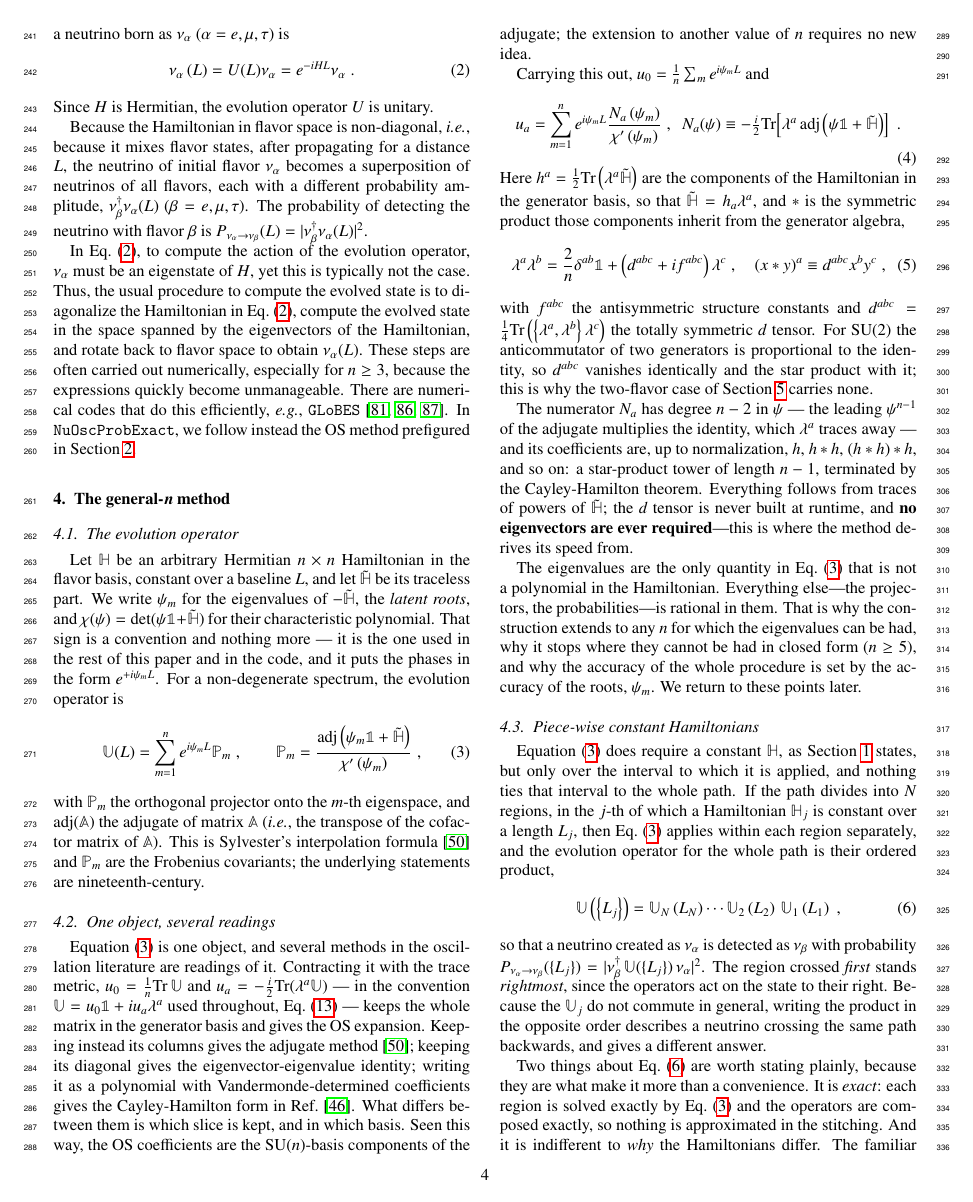
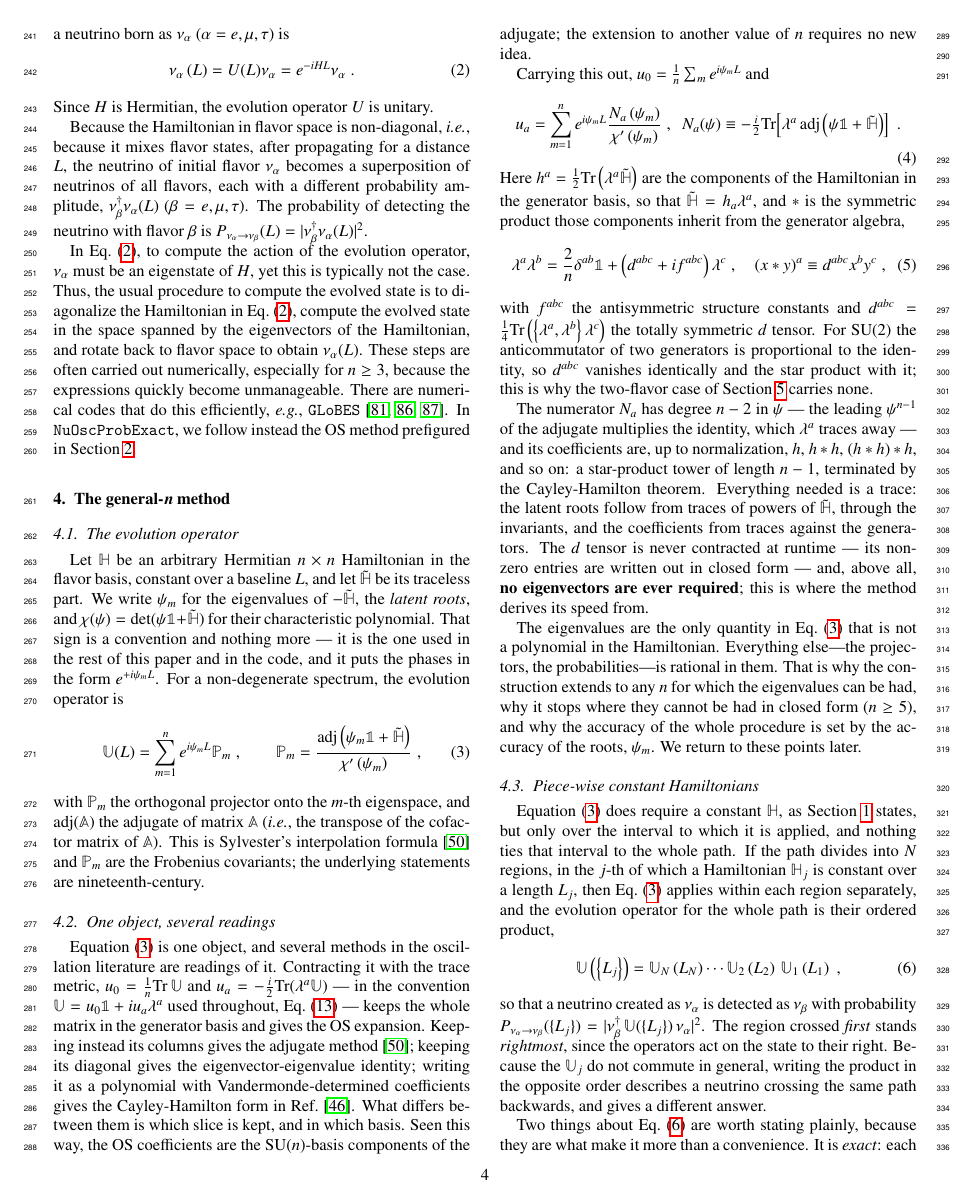
Before and after one commit to mbustama/NuOscProbExact, a LaTeX paper (resources/paper/main.tex): page 4 of 28. Compiled offline with pdfLaTeX.

Commit message:
Correct two claims in Section 4 that a check did not support
A pass over every expression and claim in the section found two
statements in one sentence that are not right as written.

"Everything follows from traces of powers of Htilde" is false.  Traces
of powers give the invariants, and through them the latent roots, but
the coefficients h_a = (1/2) Tr(lambda^a Htilde) and the star products
built on them are traces against the *generators*, which is a different
object.  The sentence now says which is which.

"The d tensor is never built at runtime" is not what the code does
either.  oscprob3nu carries a dense _TENSOR_D table at module level; the
fast path avoids *contracting* it, using a hand-written sparse expansion
instead, and its own docstring records that contracting the dense table
costs about six times the arithmetic.  "Never contracted at runtime" is
the accurate claim and the sharper one.

Everything else in the section was checked and holds.  Verified
numerically at n = 2, 3 and 4:

  equ:star, lambda^a lambda^b = ...        3e-16 or better
  d totally symmetric, f antisymmetric     exact
  d vanishes identically for SU(2)         exact, max |d| = 0
  P_m idempotent, Hermitian, sum to 1      3e-15 or better
  N_a has degree n-2                       psi^n and psi^(n-1) coefficients vanish to 3e-15
  star tower has length n-1                N_a coefficients lie in span{h, h*h, ...} to 4e-14
  equ:composition factor order             1e-16, and the reversed order differs by 1.2

The last one is worth recording: the ordering claim is not decorative,
since getting it backwards changes the answer at the first significant
figure rather than failing loudly.

Verified: 28 pages, no LaTeX errors, no undefined references or
citations.

```diff
--- a/resources/paper/main.tex
+++ b/resources/paper/main.tex
@@ -347,7 +347,7 @@ Here $h^a = \frac{1}{2}{\rm Tr}\left(\lambda^a \tilde{\mathbb{H}}\right)$ are th
 \end{equation}
 with $f^{abc}$ the antisymmetric structure constants and $d^{abc} = \frac{1}{4}{\rm Tr}\left(\left\{\lambda^a,\lambda^b\right\}\lambda^c\right)$ the totally symmetric $d$ tensor.  For SU(2) the anticommutator of two generators is proportional to the identity, so $d^{abc}$ vanishes identically and the star product with it; this is why the two-flavor case of Section \ref{section:two_flavors} carries none.
 
-The numerator $N_a$ has degree $n-2$ in $\psi$ --- the leading $\psi^{n-1}$ of the adjugate multiplies the identity, which $\lambda^a$ traces away --- and its coefficients are, up to normalization, $h$, $h \ast h$, $\left(h \ast h\right) \ast h$, and so on: a star-product tower of length $n-1$, terminated by the Cayley-Hamilton theorem.  Everything follows from traces of powers of $\tilde{\mathbb{H}}$; the $d$ tensor is never built at runtime, and \textbf{no eigenvectors are ever required}---this is where the method derives its speed from.
+The numerator $N_a$ has degree $n-2$ in $\psi$ --- the leading $\psi^{n-1}$ of the adjugate multiplies the identity, which $\lambda^a$ traces away --- and its coefficients are, up to normalization, $h$, $h \ast h$, $\left(h \ast h\right) \ast h$, and so on: a star-product tower of length $n-1$, terminated by the Cayley-Hamilton theorem.  Everything needed is a trace: the latent roots follow from traces of powers of $\tilde{\mathbb{H}}$, through the invariants, and the coefficients from traces against the generators.  The $d$ tensor is never contracted at runtime --- its non-zero entries are written out in closed form --- and, above all, \textbf{no eigenvectors are ever required}; this is where the method derives its speed from.
 % The eigenvalues are the only non-polynomial input.
 
 The eigenvalues are the only quantity in \equ{sylvester} that is not a polynomial in the Hamiltonian.  Everything else---the projectors, the probabilities---is rational in them.  That is why the construction extends to any $n$ for which the eigenvalues can be had, why it stops where they cannot be had in closed form ($n \geq 5$), and why the accuracy of the whole procedure is set by the accuracy of the roots, $\psi_m$.  We return to these points later.
```
